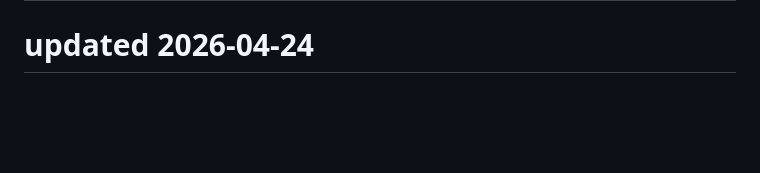
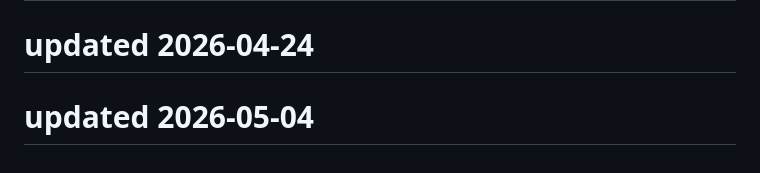
Before and after one commit to Kartikeysharma1972/Travelbuddy, a Markdown page: README.md, the part around the change. Rendered like a GitHub page; blank space fills up the shorter version.

```diff
--- a/README.md
+++ b/README.md
@@ -261,3 +261,5 @@ This project is open source and available under the MIT License.
 # updated 2026-04-22
 
 # updated 2026-04-24
+
+# updated 2026-05-04
```
